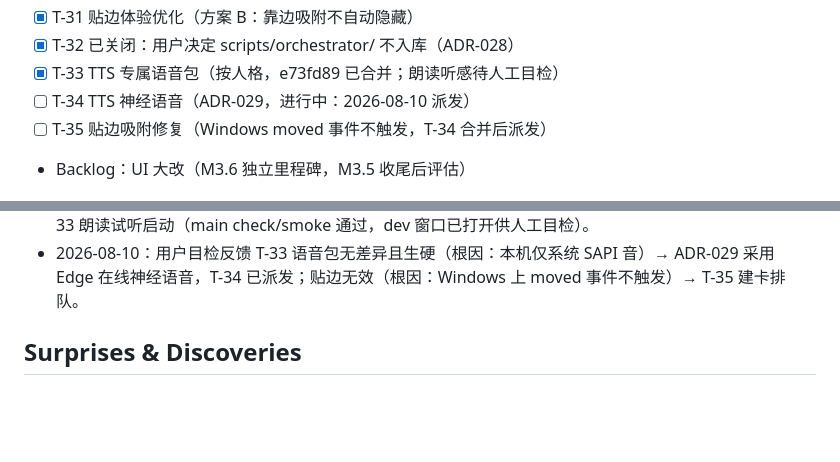
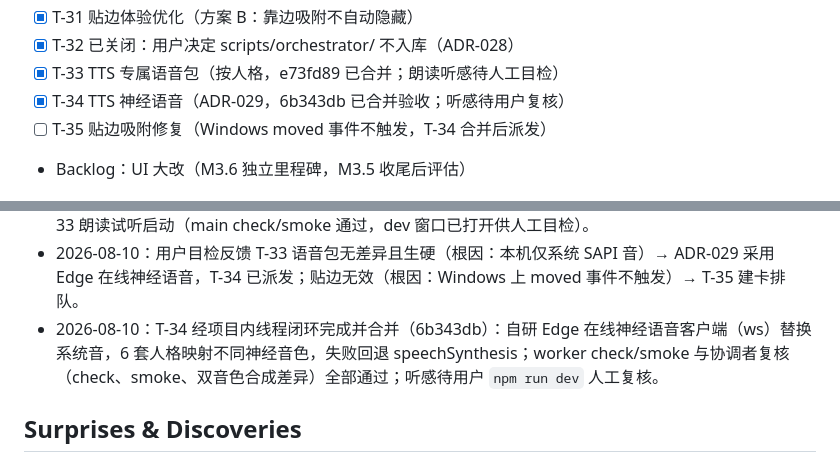
Before and after one commit to fjtyyds/ai-desktop-pet, a Markdown page: PLAN.md, 2 parts joined by grey strips. Drawn GitHub-style; blank space fills up the shorter version.

Commit message:
docs: T-34 验收合并记录（PLAN/STATUS 同步）

```diff
--- a/PLAN.md
+++ b/PLAN.md
@@ -129,7 +129,7 @@
 - [x] T-31 贴边体验优化（方案 B：靠边吸附不自动隐藏）
 - [x] T-32 已关闭：用户决定 scripts/orchestrator/ 不入库（ADR-028）
 - [x] T-33 TTS 专属语音包（按人格，e73fd89 已合并；朗读听感待人工目检）
-- [ ] T-34 TTS 神经语音（ADR-029，进行中：2026-08-10 派发）
+- [x] T-34 TTS 神经语音（ADR-029，6b343db 已合并验收；听感待用户复核）
 - [ ] T-35 贴边吸附修复（Windows moved 事件不触发，T-34 合并后派发）
 - Backlog：UI 大改（M3.6 独立里程碑，M3.5 收尾后评估）
 
@@ -166,6 +166,7 @@
 - 2026-08-10：T-33 经项目内线程闭环派发完成并合并（e73fd89）：6 套人格语音包（voice/pitch/rate）+ 设置页开关/选择，store 仅新增协调者预确认的两个 tts* 字段；worker check/smoke 通过，协调者 main check 复核通过；朗读听感待人工目检。
 - 2026-08-10：用户决定 `scripts/orchestrator/` 不入库（ADR-028），T-32 关闭不派发；整体 UI 目检与 T-33 朗读试听启动（main check/smoke 通过，dev 窗口已打开供人工目检）。
 - 2026-08-10：用户目检反馈 T-33 语音包无差异且生硬（根因：本机仅系统 SAPI 音）→ ADR-029 采用 Edge 在线神经语音，T-34 已派发；贴边无效（根因：Windows 上 moved 事件不触发）→ T-35 建卡排队。
+- 2026-08-10：T-34 经项目内线程闭环完成并合并（6b343db）：自研 Edge 在线神经语音客户端（ws）替换系统音，6 套人格映射不同神经音色，失败回退 speechSynthesis；worker check/smoke 与协调者复核（check、smoke、双音色合成差异）全部通过；听感待用户 `npm run dev` 人工复核。
 
 ## Surprises & Discoveries
 
```
Also changed, not shown: docs/STATUS.md (+4 -4 lines).
